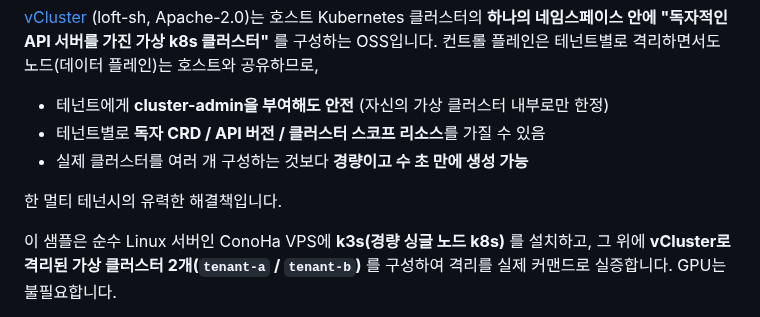
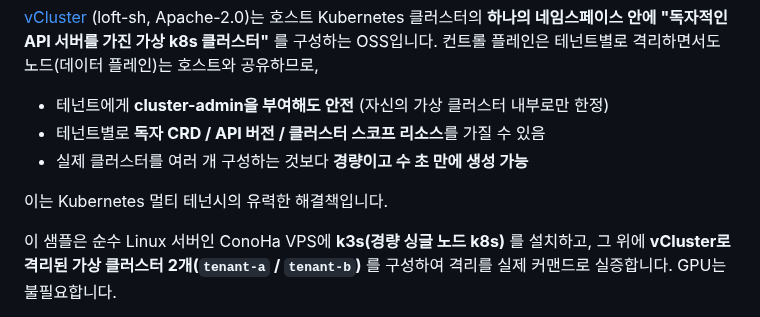
Before and after one commit to crowdy/conoha-cli-app-samples, a Markdown page: vcluster/README-ko.md, the part around the change. Rendered like a GitHub page.

Commit message:
docs(vcluster): fix awkward Korean phrasing in README-ko intro
Co-Authored-By: Claude Opus 4.8 (1M context) <noreply@anthropic.com>

```diff
--- a/vcluster/README-ko.md
+++ b/vcluster/README-ko.md
@@ -8,7 +8,7 @@
 - 테넌트별로 **독자 CRD / API 버전 / 클러스터 스코프 리소스**를 가질 수 있음
 - 실제 클러스터를 여러 개 구성하는 것보다 **경량이고 수 초 만에 생성 가능**
 
-한 멀티 테넌시의 유력한 해결책입니다.
+이는 Kubernetes 멀티 테넌시의 유력한 해결책입니다.
 
 이 샘플은 순수 Linux 서버인 ConoHa VPS에 **k3s(경량 싱글 노드 k8s)** 를 설치하고, 그 위에 **vCluster로 격리된 가상 클러스터 2개(`tenant-a` / `tenant-b`)** 를 구성하여 격리를 실제 커맨드로 실증합니다. GPU는 불필요합니다.
 
```
